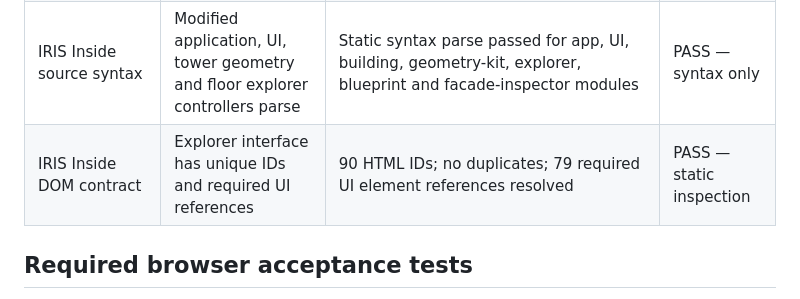
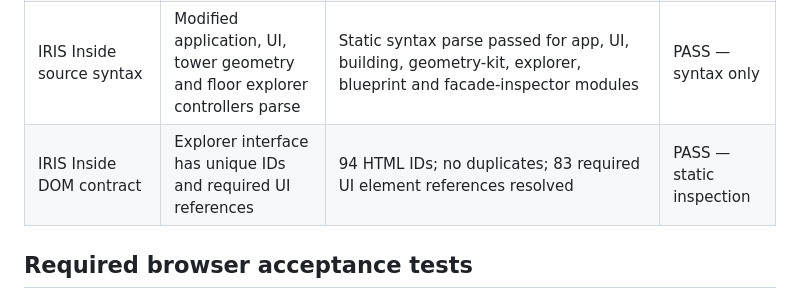
Before and after one commit to shivakandula456-tech/iri, a Markdown page: docs/testing-checklist.md, the part around the change. Drawn GitHub-style.

Commit message:
Refresh static interface contract counts

```diff
--- a/docs/testing-checklist.md
+++ b/docs/testing-checklist.md
@@ -15,7 +15,7 @@
 | Optional GLB loader path | glTF 2.0 can be loaded when configured, without affecting the default procedural mode | Lazy `GLTFLoader` module path added; no GLB supplied and loader network/runtime path not exercised | PARTIAL — runtime pending |
 | Interactive WebGL initialization | Scene appears and becomes ready | Browser navigation was blocked by the environment; not verified | PENDING |
 | IRIS Inside source syntax | Modified application, UI, tower geometry and floor explorer controllers parse | Static syntax parse passed for app, UI, building, geometry-kit, explorer, blueprint and facade-inspector modules | PASS — syntax only |
-| IRIS Inside DOM contract | Explorer interface has unique IDs and required UI references | 90 HTML IDs; no duplicates; 79 required UI element references resolved | PASS — static inspection |
+| IRIS Inside DOM contract | Explorer interface has unique IDs and required UI references | 94 HTML IDs; no duplicates; 83 required UI element references resolved | PASS — static inspection |
 
 ## Required browser acceptance tests
 
```
